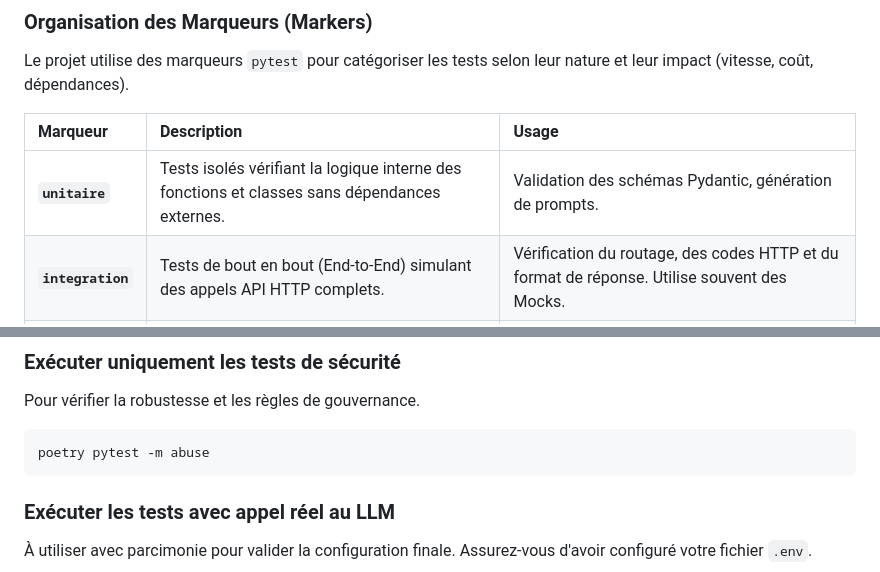
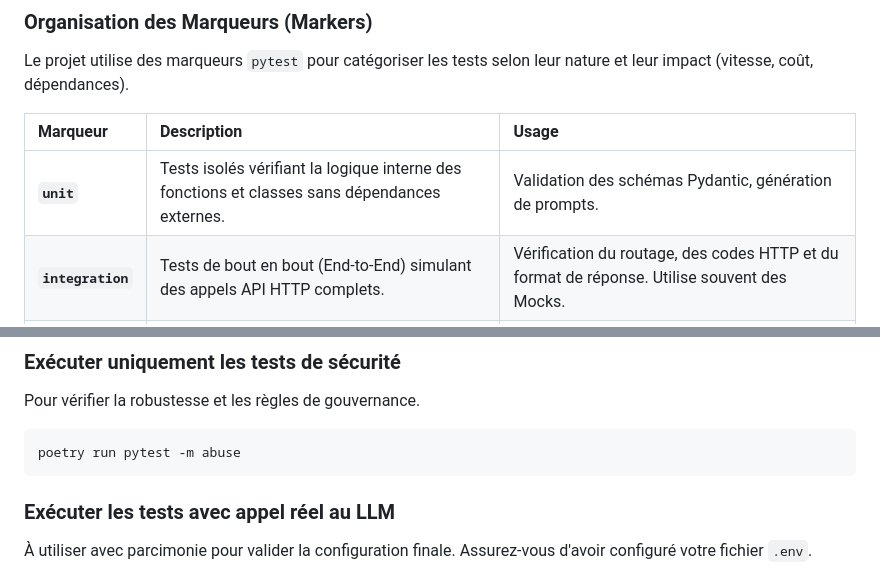
Before and after one commit to Naoplay-ai-proxy/ai-proxy, a Markdown page: proxy/Documentation_test.md, 2 parts joined by grey strips. Drawn GitHub-style.

Commit message:
docs: doc about the tests

````diff
--- a/proxy/Documentation_test.md
+++ b/proxy/Documentation_test.md
@@ -30,7 +30,7 @@ Le projet utilise des marqueurs `pytest` pour catégoriser les tests selon leur
 
 | Marqueur | Description | Usage |
 | :--- | :--- | :--- |
-| **`unitaire`** | Tests isolés vérifiant la logique interne des fonctions et classes sans dépendances externes. | Validation des schémas Pydantic, génération de prompts. |
+| **`unit`** | Tests isolés vérifiant la logique interne des fonctions et classes sans dépendances externes. | Validation des schémas Pydantic, génération de prompts. |
 | **`integration`** | Tests de bout en bout (End-to-End) simulant des appels API HTTP complets. | Vérification du routage, des codes HTTP et du format de réponse. Utilise souvent des Mocks. |
 | **`abuse`** | Tests de sécurité, de robustesse et de conformité (Security & Governance). | Tentatives d'injection de prompt, XSS, dépassement de quotas, validation des entrées. |
 | **`ai_call`** | Tests effectuant un appel réel vers le fournisseur LLM (OpenAI, Anthropic, etc.). | Vérification finale de la connexion. **Nécessite une clé API valide et engendre des coûts.** |
@@ -111,7 +111,7 @@ poetry run pytest -m "not ai_call"
 ### Exécuter uniquement les tests de sécurité
 Pour vérifier la robustesse et les règles de gouvernance.
 ```bash
-poetry pytest -m abuse
+poetry run pytest -m abuse
 ```
 
 ### Exécuter les tests avec appel réel au LLM
````
